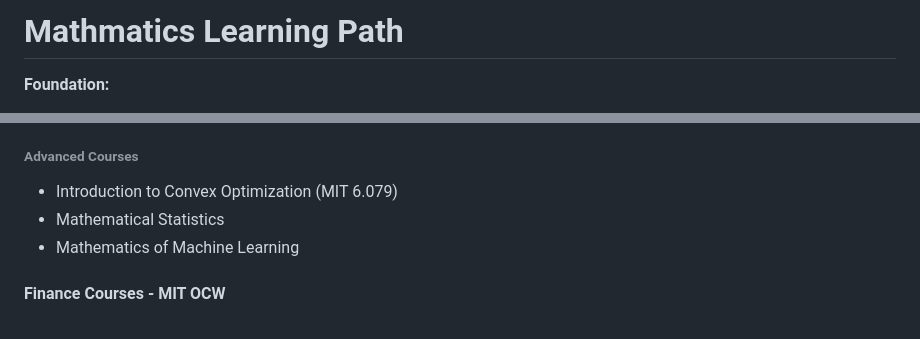
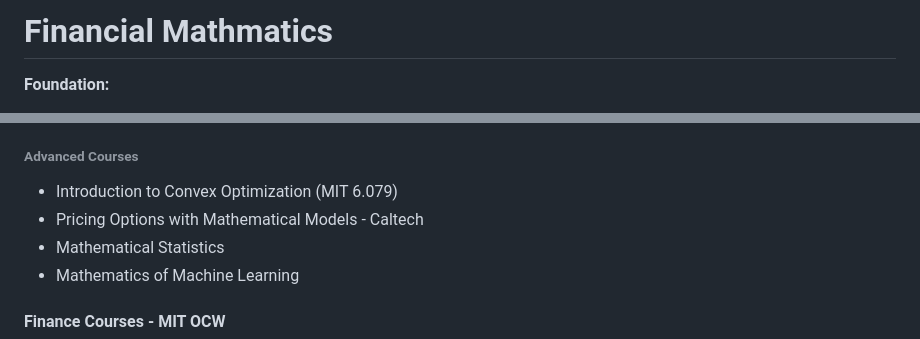
Before and after one commit to Chaklader/Quantitative_Finance, a Markdown page: README.md, 2 parts joined by grey strips. Rendered like a GitHub page.

Commit message:
The commit is successful

```diff
--- a/README.md
+++ b/README.md
@@ -1,4 +1,4 @@
-# **Mathmatics Learning Path**
+# **Financial Mathmatics**
 
 **Foundation:**
 
@@ -82,6 +82,7 @@ flowchart TD
 ###### Advanced Courses
 
 -  Introduction to Convex Optimization (MIT 6.079)
+-  Pricing Options with Mathematical Models - Caltech
 - Mathematical Statistics
 - Mathematics of Machine Learning
 
```
